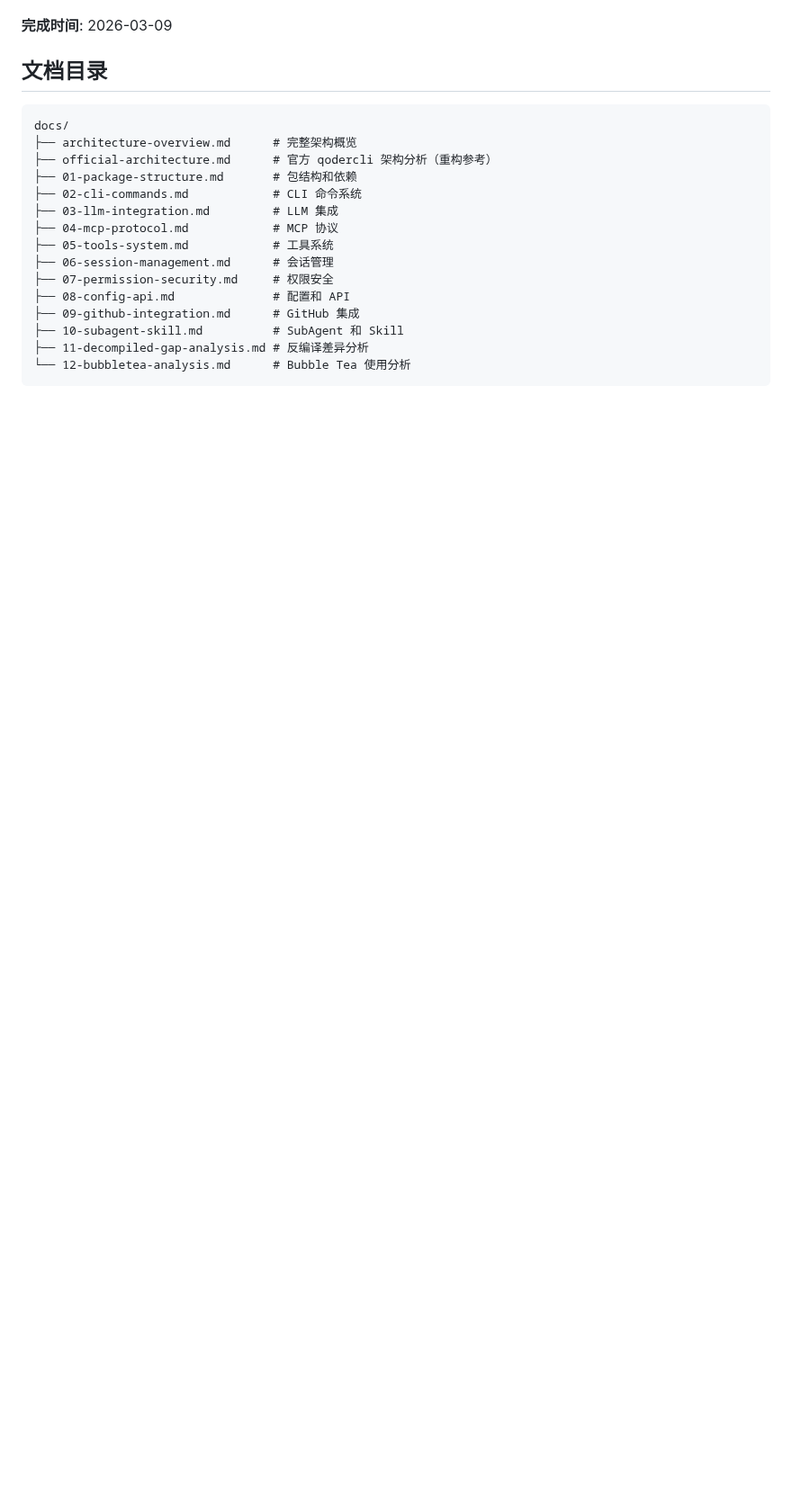
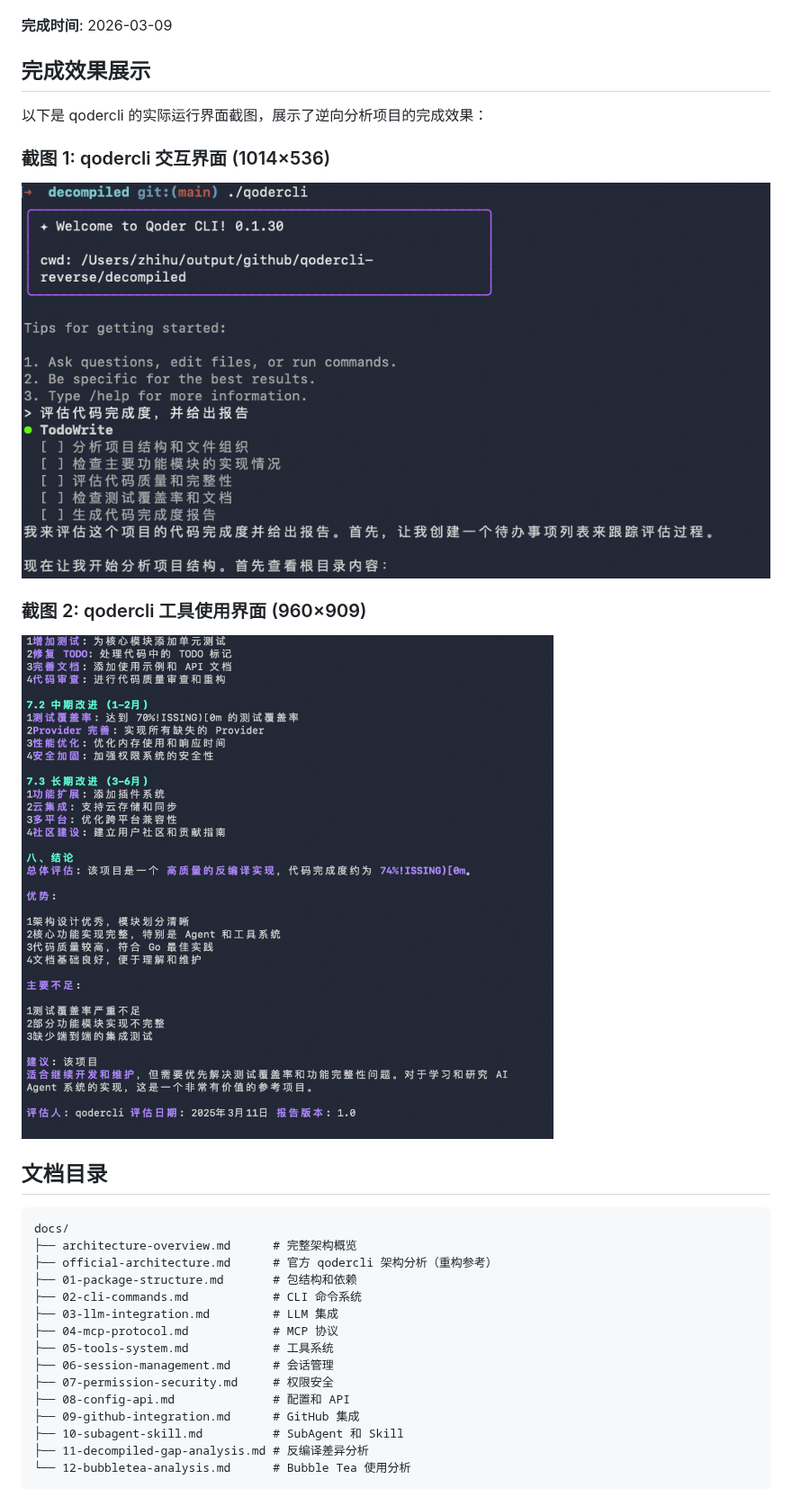
Before and after one commit to alingse/qodercli-reverse, a Markdown page: README.md, the part around one of its changes. Shown at 90% size. Rendered like a GitHub page; pictures changed too: qodercli.1.png (added), qodercli.2.png (added); blank space fills up the shorter version.

```diff
--- a/README.md
+++ b/README.md
@@ -20,5 +39,15 @@
 
 **完成时间**: 2026-03-09
+
+## 完成效果展示
+
+以下是 qodercli 的实际运行界面截图，展示了逆向分析项目的完成效果：
+
+### 截图 1: qodercli 交互界面 (1014×536)
+![qodercli 交互界面](qodercli.1.png)
+
+### 截图 2: qodercli 工具使用界面 (960×909)
+![qodercli 工具使用界面](qodercli.2.png)
 
 ## 文档目录
 
```
Also changed, not shown: other parts of README.md (+85 -34 lines).
